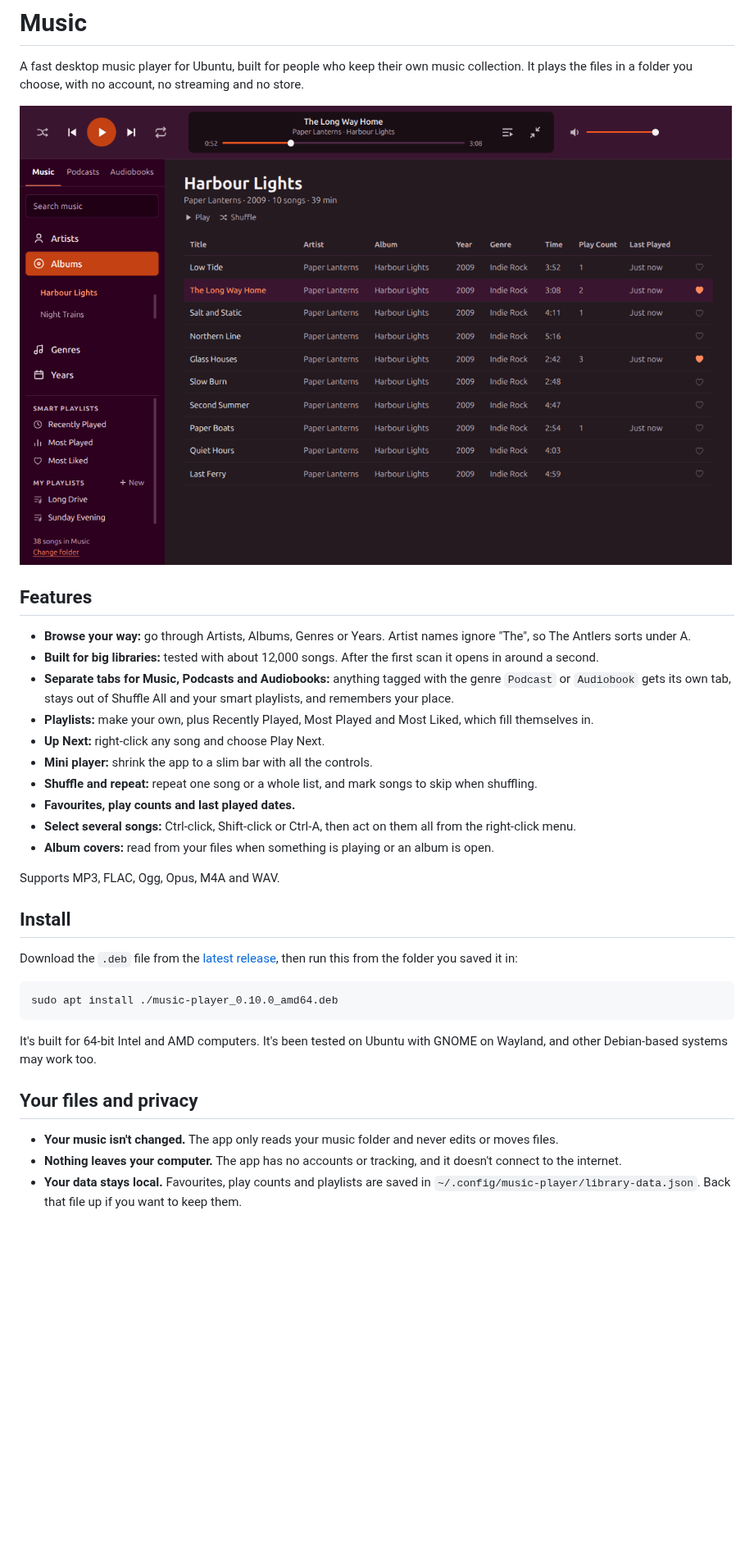
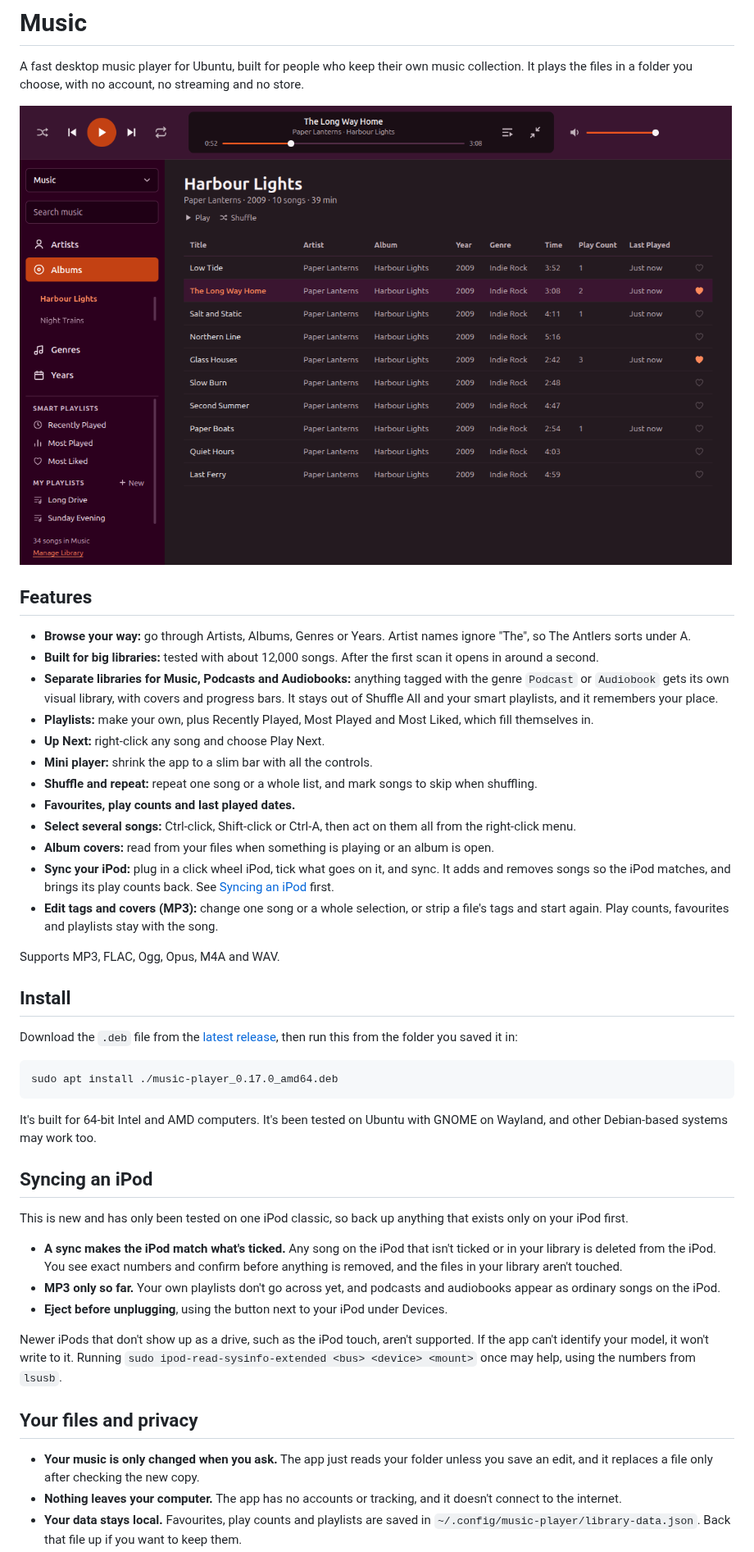
Before and after one commit to underatram/music-player, a Markdown page: README.md, the part around one of its changes. Shown at 82% size. Rendered like a GitHub page; pictures changed too: docs/screenshot.png; blank space fills up the shorter version.

````diff
--- a/README.md
+++ b/README.md
@@ -8,7 +8,7 @@ A fast desktop music player for Ubuntu, built for people who keep their own musi
 
 - **Browse your way:** go through Artists, Albums, Genres or Years. Artist names ignore "The", so The Antlers sorts under A.
 - **Built for big libraries:** tested with about 12,000 songs. After the first scan it opens in around a second.
-- **Separate tabs for Music, Podcasts and Audiobooks:** anything tagged with the genre `Podcast` or `Audiobook` gets its own tab, stays out of Shuffle All and your smart playlists, and remembers your place.
+- **Separate libraries for Music, Podcasts and Audiobooks:** anything tagged with the genre `Podcast` or `Audiobook` gets its own visual library, with covers and progress bars. It stays out of Shuffle All and your smart playlists, and it remembers your place.
 - **Playlists:** make your own, plus Recently Played, Most Played and Most Liked, which fill themselves in.
 - **Up Next:** right-click any song and choose Play Next.
 - **Mini player:** shrink the app to a slim bar with all the controls.
@@ -16,6 +16,8 @@ A fast desktop music player for Ubuntu, built for people who keep their own musi
 - **Favourites, play counts and last played dates.**
 - **Select several songs:** Ctrl-click, Shift-click or Ctrl-A, then act on them all from the right-click menu.
 - **Album covers:** read from your files when something is playing or an album is open.
+- **Sync your iPod:** plug in a click wheel iPod, tick what goes on it, and sync. It adds and removes songs so the iPod matches, and brings its play counts back. See [Syncing an iPod](#syncing-an-ipod) first.
+- **Edit tags and covers (MP3):** change one song or a whole selection, or strip a file's tags and start again. Play counts, favourites and playlists stay with the song.
 
 Supports MP3, FLAC, Ogg, Opus, M4A and WAV.
 
@@ -24,13 +26,23 @@ Supports MP3, FLAC, Ogg, Opus, M4A and WAV.
 Download the `.deb` file from the [latest release](https://github.com/underatram/music-player/releases/latest), then run this from the folder you saved it in:
 
 ```bash
-sudo apt install ./music-player_0.10.0_amd64.deb
+sudo apt install ./music-player_0.17.0_amd64.deb
 ```
 
 It's built for 64-bit Intel and AMD computers. It's been tested on Ubuntu with GNOME on Wayland, and other Debian-based systems may work too.
 
+## Syncing an iPod
+
+This is new and has only been tested on one iPod classic, so back up anything that exists only on your iPod first.
+
+- **A sync makes the iPod match what's ticked.** Any song on the iPod that isn't ticked or in your library is deleted from the iPod. You see exact numbers and confirm before anything is removed, and the files in your library aren't touched.
+- **MP3 only so far.** Your own playlists don't go across yet, and podcasts and audiobooks appear as ordinary songs on the iPod.
+- **Eject before unplugging**, using the button next to your iPod under Devices.
+
+Newer iPods that don't show up as a drive, such as the iPod touch, aren't supported. If the app can't identify your model, it won't write to it. Running `sudo ipod-read-sysinfo-extended <bus> <device> <mount>` once may help, using the numbers from `lsusb`.
+
 ## Your files and privacy
 
-- **Your music isn't changed.** The app only reads your music folder and never edits or moves files.
+- **Your music is only changed when you ask.** The app just reads your folder unless you save an edit, and it replaces a file only after checking the new copy.
 - **Nothing leaves your computer.** The app has no accounts or tracking, and it doesn't connect to the internet.
 - **Your data stays local.** Favourites, play counts and playlists are saved in `~/.config/music-player/library-data.json`. Back that file up if you want to keep them.
````
Also changed, not shown: other parts of README.md (+6 -1 lines), 17 other files.
